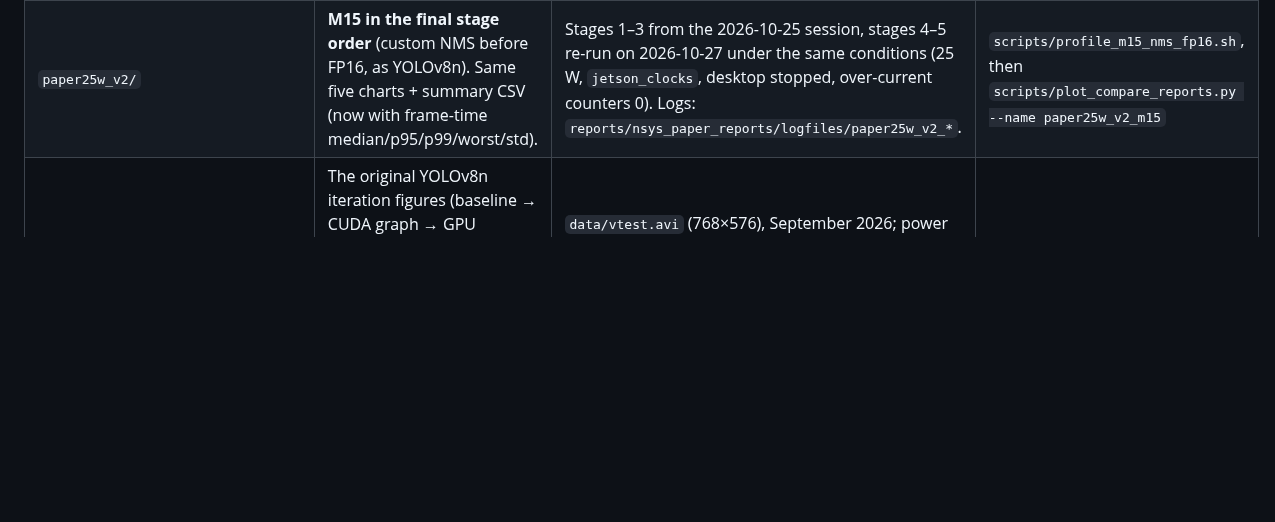
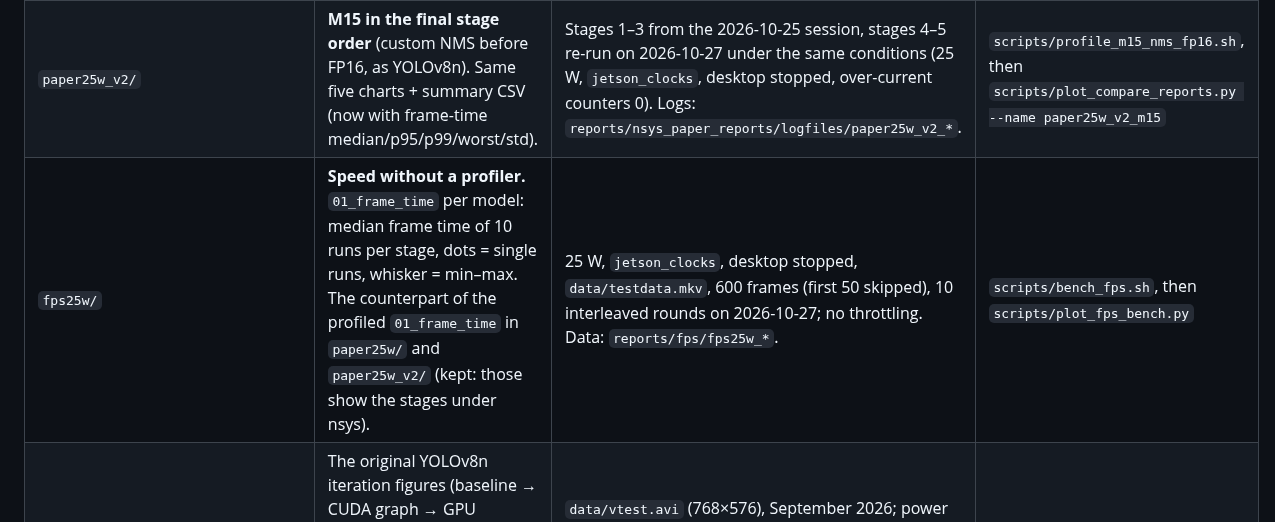
Before and after one commit to simensteins/jetson-detection-demo, a Markdown page: reports/figures/README.md, the part around the change. Rendered like a GitHub page; blank space fills up the shorter version.

```diff
--- a/reports/figures/README.md
+++ b/reports/figures/README.md
@@ -4,6 +4,7 @@
 |---|---|---|---|
 | `paper25w/` | **The paper set.** YOLOv8n and M15, all optimization stages, five charts each (`01_frame_time` … `05_cpu_gpu_swimlane`) plus `*_summary.csv` with the numbers behind them. | 25 W, `jetson_clocks`, desktop stopped, `data/testdata.mkv` (1920×1080), one session on 2026-10-25; no throttling (over-current counters 0 before and after). Conditions and per-run output: `reports/nsys_paper_reports/logfiles/`. | `scripts/profile_paper_set.sh`, then `scripts/plot_compare_reports.py --name paper25w_yolo` / `--name paper25w_m15` |
 | `paper25w_v2/` | **M15 in the final stage order** (custom NMS before FP16, as YOLOv8n). Same five charts + summary CSV (now with frame-time median/p95/p99/worst/std). | Stages 1–3 from the 2026-10-25 session, stages 4–5 re-run on 2026-10-27 under the same conditions (25 W, `jetson_clocks`, desktop stopped, over-current counters 0). Logs: `reports/nsys_paper_reports/logfiles/paper25w_v2_*`. | `scripts/profile_m15_nms_fp16.sh`, then `scripts/plot_compare_reports.py --name paper25w_v2_m15` |
+| `fps25w/` | **Speed without a profiler.** `01_frame_time` per model: median frame time of 10 runs per stage, dots = single runs, whisker = min–max. The counterpart of the profiled `01_frame_time` in `paper25w/` and `paper25w_v2/` (kept: those show the stages under nsys). | 25 W, `jetson_clocks`, desktop stopped, `data/testdata.mkv`, 600 frames (first 50 skipped), 10 interleaved rounds on 2026-10-27; no throttling. Data: `reports/fps/fps25w_*`. | `scripts/bench_fps.sh`, then `scripts/plot_fps_bench.py` |
 | `yolov8n_vtest_2026-09/` | The original YOLOv8n iteration figures (baseline → CUDA graph → GPU preprocessing → custom NMS) and, in `single_reports/`, single-report figures of the Iteration 3 run and the display test. | `data/vtest.avi` (768×576), September 2026; power mode and clocks not recorded. The baseline bar in `01_frame_time` comes from a different baseline run (33.45 ms) than the rest of its baseline numbers (30.6 ms). | `scripts/plot_paper_figures.py`, `scripts/plot_nsys_report.py` |
 | `archive/m15_25w_2026-10-24/` | Earlier M15 figures (baseline → FP16). Superseded by `paper25w/`. | 25 W, desktop running. | `scripts/plot_compare_reports.py --name m15` |
 | `archive/yolov8n_25w_desktop_2026-10-25/` | YOLOv8n set from the morning of 2026-10-25. Superseded: the desktop and a browser were loading the CPU, and the GPU preprocessing fix was not in yet. Local only (not in git). | 25 W, desktop + Firefox running. | `scripts/plot_compare_reports.py --name yolov8n_25w` |
```
Also changed, not shown: docs/results-paper25w.md (+23 -10 lines), docs/tooling.md (+1 -0 lines), reports/fps/fps25w_summary.md (added, +12 -0 lines), reports/figures/fps25w/fps25w_m15_01_frame_time.png (added), reports/figures/fps25w/fps25w_yolo_01_frame_time.png (added), 6 other files.
